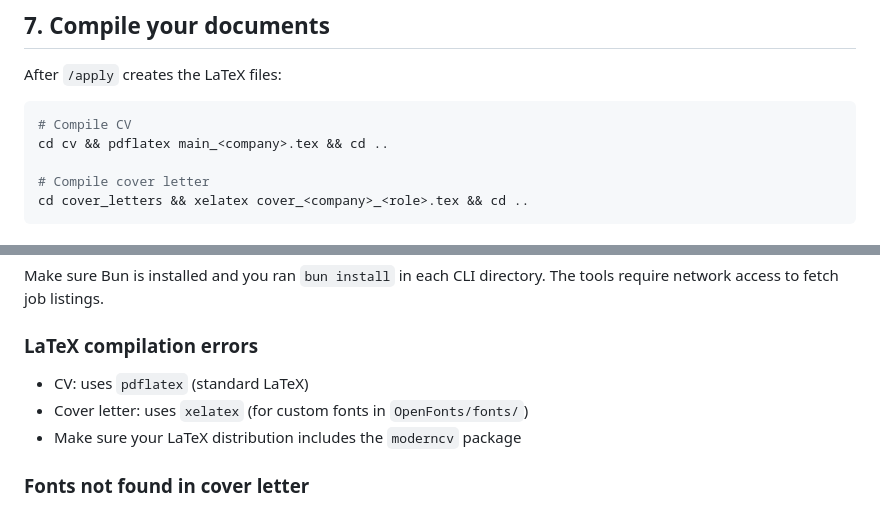
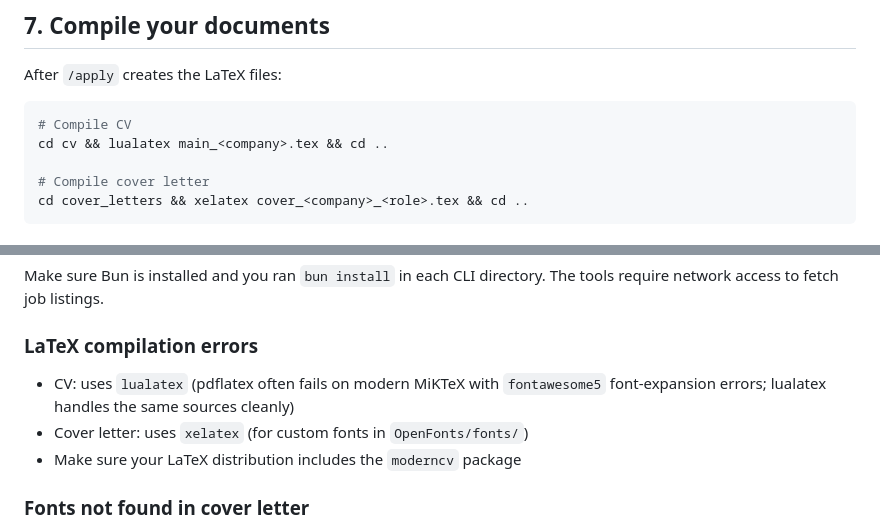
Before and after one commit to SahilSinghDiwan/ai-job-search, a Markdown page: SETUP.md, 2 parts joined by grey strips. GitHub-like rendering.

Commit message:
docs(setup): fix stale pdflatex references to lualatex
Two stragglers in SETUP.md still recommended pdflatex even though the
README, CLAUDE.md, and 05-cv-templates.md all correctly say lualatex.
The compile snippet in section 7 used pdflatex, and the troubleshooting
section described the CV compile as "standard LaTeX." Both updated to
match the rest of the documentation.

Co-Authored-By: Claude Opus 4.7 (1M context) <noreply@anthropic.com>

````diff
--- a/SETUP.md
+++ b/SETUP.md
@@ -143,7 +143,7 @@ After `/apply` creates the LaTeX files:
 
 ```bash
 # Compile CV
-cd cv && pdflatex main_<company>.tex && cd ..
+cd cv && lualatex main_<company>.tex && cd ..
 
 # Compile cover letter
 cd cover_letters && xelatex cover_<company>_<role>.tex && cd ..
@@ -158,7 +158,7 @@ This is expected if you haven't set up salary benchmarking. The `/apply` workflo
 Make sure Bun is installed and you ran `bun install` in each CLI directory. The tools require network access to fetch job listings.
 
 ### LaTeX compilation errors
-- CV: uses `pdflatex` (standard LaTeX)
+- CV: uses `lualatex` (pdflatex often fails on modern MiKTeX with `fontawesome5` font-expansion errors; lualatex handles the same sources cleanly)
 - Cover letter: uses `xelatex` (for custom fonts in `OpenFonts/fonts/`)
 - Make sure your LaTeX distribution includes the `moderncv` package
 
````
